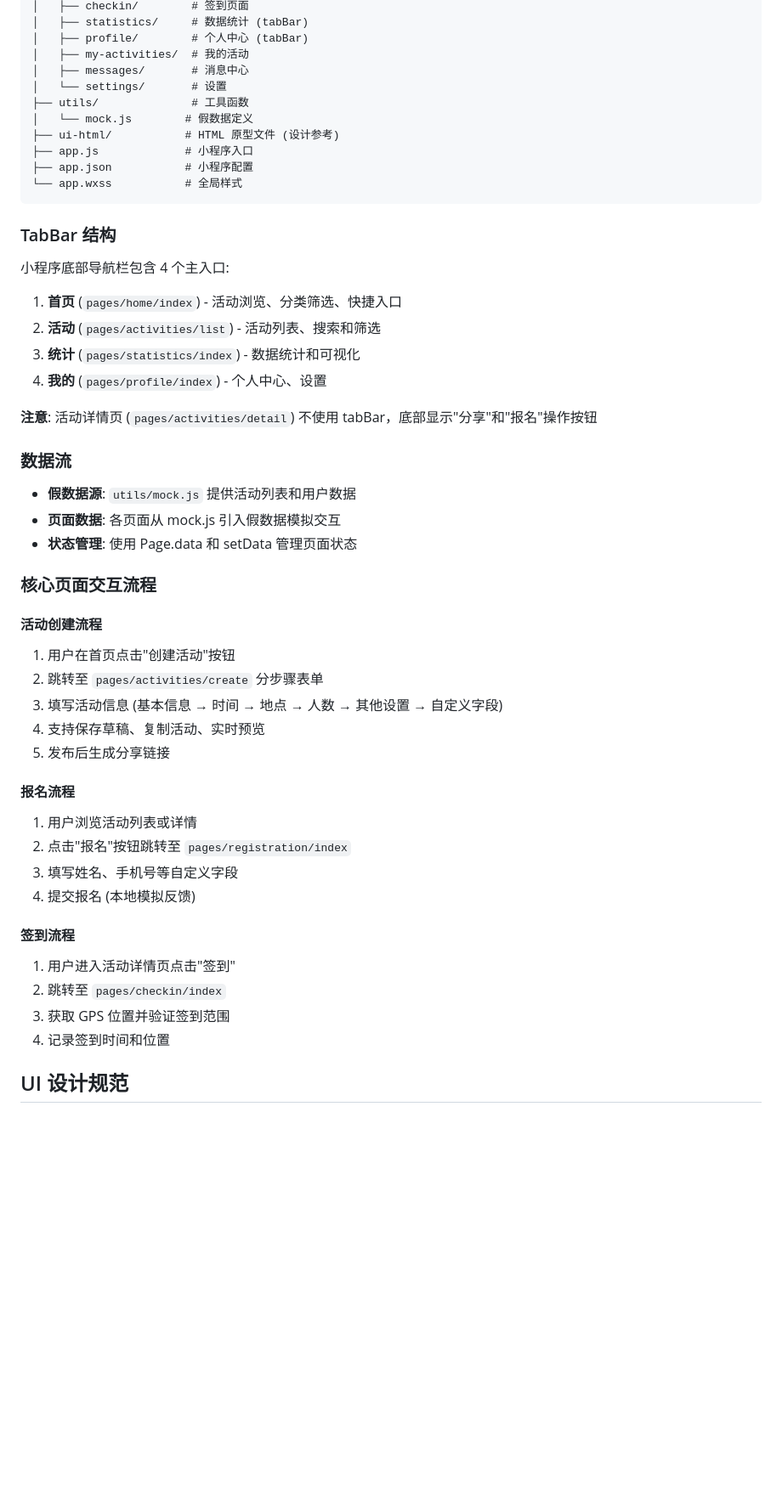
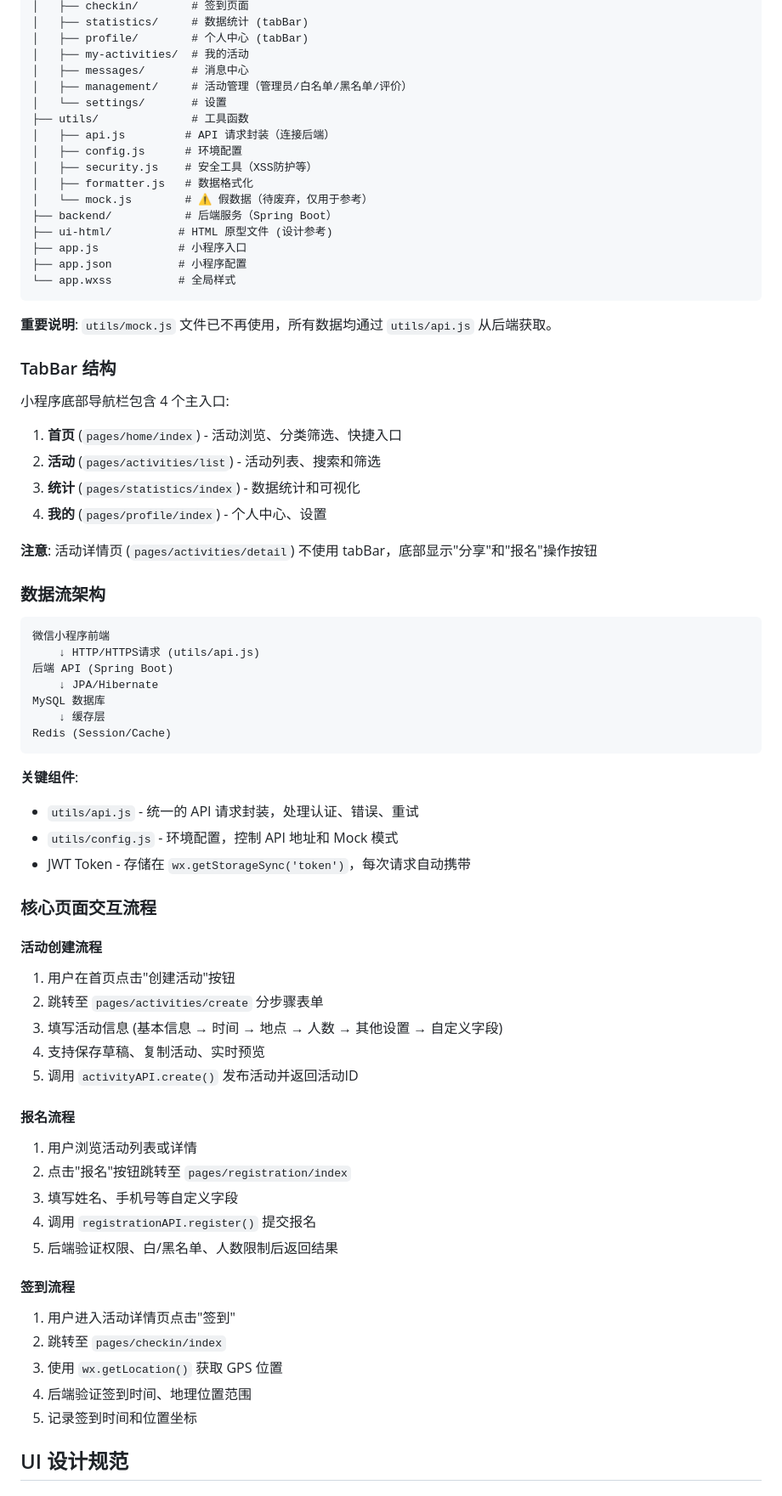
Before and after one commit to heisenberg-Zh/ActivityAssistantProject, a Markdown page: CLAUDE.md, the part around one of its changes. Shown at 85% size. Rendered like a GitHub page; blank space fills up the shorter version.

````diff
--- a/CLAUDE.md
+++ b/CLAUDE.md
@@ -37,14 +75,22 @@ ActivityAssistantProject/
 │   ├── profile/        # 个人中心 (tabBar)
 │   ├── my-activities/  # 我的活动
 │   ├── messages/       # 消息中心
+│   ├── management/     # 活动管理（管理员/白名单/黑名单/评价）
 │   └── settings/       # 设置
 ├── utils/              # 工具函数
-│   └── mock.js        # 假数据定义
-├── ui-html/           # HTML 原型文件 (设计参考)
-├── app.js             # 小程序入口
-├── app.json           # 小程序配置
-└── app.wxss           # 全局样式
+│   ├── api.js         # API 请求封装（连接后端）
+│   ├── config.js      # 环境配置
+│   ├── security.js    # 安全工具（XSS防护等）
+│   ├── formatter.js   # 数据格式化
+│   └── mock.js        # ⚠️ 假数据（待废弃，仅用于参考）
+├── backend/           # 后端服务（Spring Boot）
+├── ui-html/          # HTML 原型文件 (设计参考)
+├── app.js            # 小程序入口
+├── app.json          # 小程序配置
+└── app.wxss          # 全局样式
 ```
+
+**重要说明**: `utils/mock.js` 文件已不再使用，所有数据均通过 `utils/api.js` 从后端获取。
 
 ### TabBar 结构
 小程序底部导航栏包含 4 个主入口:
@@ -55,10 +101,21 @@ ActivityAssistantProject/
 
 **注意**: 活动详情页 (`pages/activities/detail`) 不使用 tabBar，底部显示"分享"和"报名"操作按钮
 
-### 数据流
-- **假数据源**: `utils/mock.js` 提供活动列表和用户数据
-- **页面数据**: 各页面从 mock.js 引入假数据模拟交互
-- **状态管理**: 使用 Page.data 和 setData 管理页面状态
+### 数据流架构
+```
+微信小程序前端
+    ↓ HTTP/HTTPS请求 (utils/api.js)
+后端 API (Spring Boot)
+    ↓ JPA/Hibernate
+MySQL 数据库
+    ↓ 缓存层
+Redis (Session/Cache)
+```
+
+**关键组件**:
+- `utils/api.js` - 统一的 API 请求封装，处理认证、错误、重试
+- `utils/config.js` - 环境配置，控制 API 地址和 Mock 模式
+- JWT Token - 存储在 `wx.getStorageSync('token')`，每次请求自动携带
 
 ### 核心页面交互流程
 
@@ -67,19 +124,21 @@ ActivityAssistantProject/
 2. 跳转至 `pages/activities/create` 分步骤表单
 3. 填写活动信息 (基本信息 → 时间 → 地点 → 人数 → 其他设置 → 自定义字段)
 4. 支持保存草稿、复制活动、实时预览
-5. 发布后生成分享链接
+5. 调用 `activityAPI.create()` 发布活动并返回活动ID
 
 #### 报名流程
 1. 用户浏览活动列表或详情
 2. 点击"报名"按钮跳转至 `pages/registration/index`
 3. 填写姓名、手机号等自定义字段
-4. 提交报名 (本地模拟反馈)
+4. 调用 `registrationAPI.register()` 提交报名
+5. 后端验证权限、白/黑名单、人数限制后返回结果
 
 #### 签到流程
 1. 用户进入活动详情页点击"签到"
 2. 跳转至 `pages/checkin/index`
-3. 获取 GPS 位置并验证签到范围
-4. 记录签到时间和位置
+3. 使用 `wx.getLocation()` 获取 GPS 位置
+4. 后端验证签到时间、地理位置范围
+5. 记录签到时间和位置坐标
 
 ## UI 设计规范
 
````
Also changed, not shown: other parts of CLAUDE.md (+118 -37 lines).
